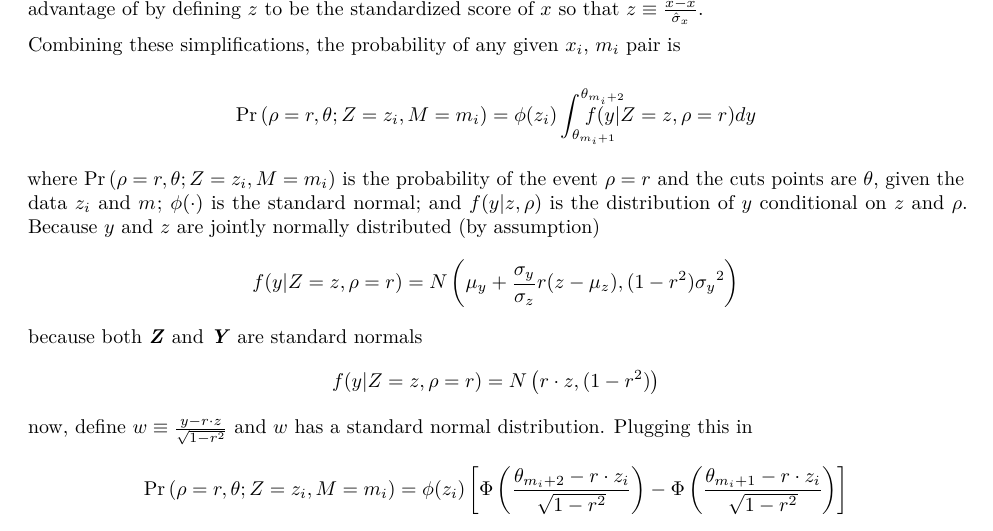
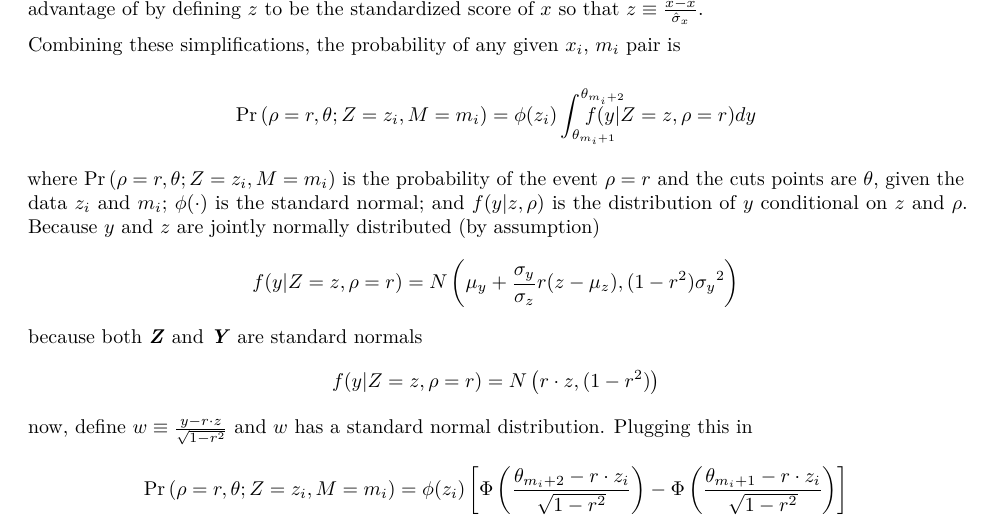
Before and after one commit to ahmademad/wCorr, an R Markdown document (vignettes/wCorrFormulas.Rmd): part of page 4 of 11, cut so that both start at the same text. Rendered offline with R 4.5, knitr and Pandoc, then LaTeX, with nearby package versions; some code elsewhere in the file could not run offline.

Commit message:
wCorrFormulas.Rmd would not compile as is. Fixed

```diff
--- a/vignettes/wCorrFormulas.Rmd
+++ b/vignettes/wCorrFormulas.Rmd
@@ -139,7 +139,7 @@ Combining these simplifications, the probability of any given $x_i$, $m_i$ pair
 
 $$\mathrm{Pr}\left( \rho=r, \theta ; Z=z_i, M=m_i \right) = \phi(z_i) \int_{\theta_{m_i+1}}^{\theta_{m_i+2}} \mkern-40mu  f(y|Z=z,\rho=r)dy$$
 
-where $\mathrm{Pr}\left( \rho=r, \theta; Z=z_i, M=m_i \right)$ is the probability of the event $\rho=r$ and the cuts points are $\theta$, given the data $z_i$ and $m_$; $\phi(\cdot)$ is the standard normal; and $f(y|z,\rho)$ is the distribution of $y$ conditional on $z$ and $\rho$. Because $y$ and $z$ are jointly normally distributed (by assumption)
+where $\mathrm{Pr}\left( \rho=r, \theta; Z=z_i, M=m_i \right)$ is the probability of the event $\rho=r$ and the cuts points are $\theta$, given the data $z_i$ and $m_i$; $\phi(\cdot)$ is the standard normal; and $f(y|z,\rho)$ is the distribution of $y$ conditional on $z$ and $\rho$. Because $y$ and $z$ are jointly normally distributed (by assumption)
 $$f(y|Z=z,\rho=r) =N\left(\mu_y + \frac{\sigma_y}{\sigma_z}r(z-\mu_z), (1-r^2){\sigma_y}^2 \right)$$
 because both ***Z*** and ***Y*** are standard normals
 $$f(y|Z=z,\rho=r) =N\left(r \cdot z, (1-r^2) \right)$$
```
